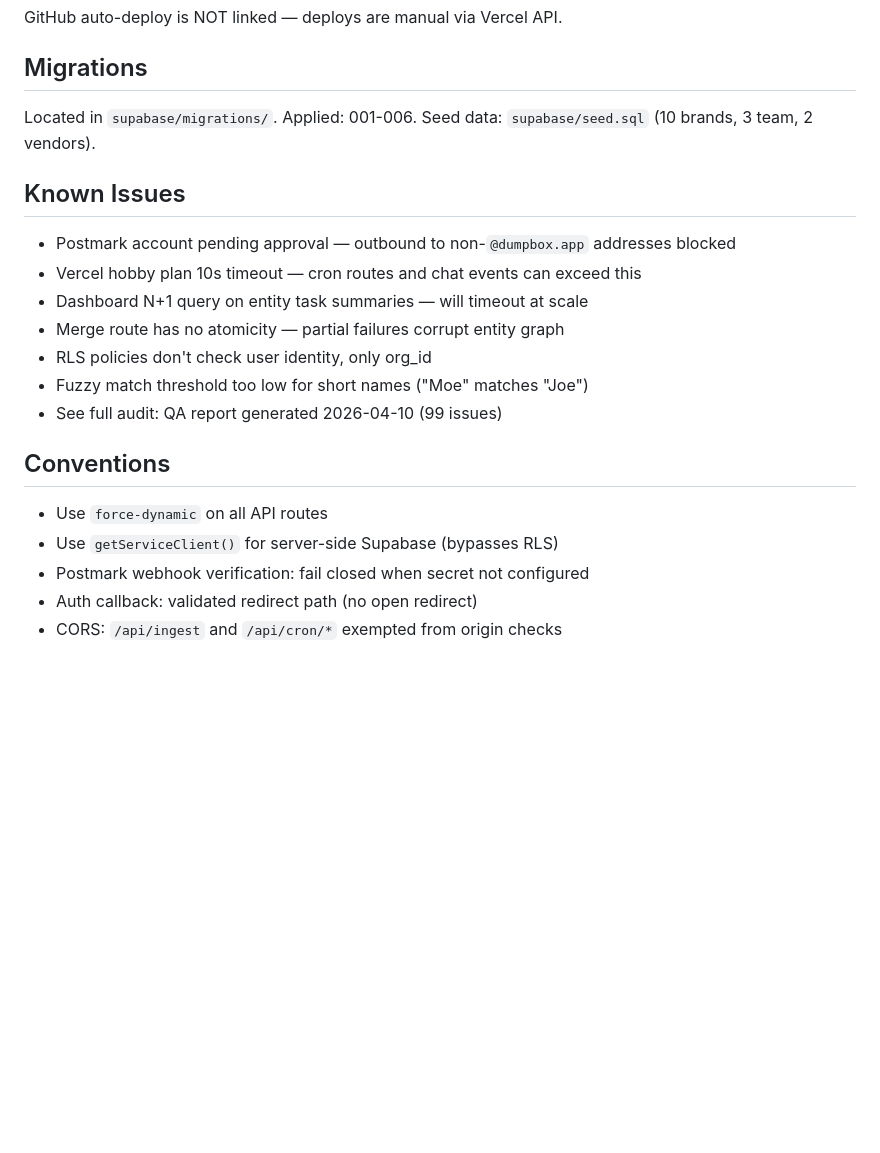
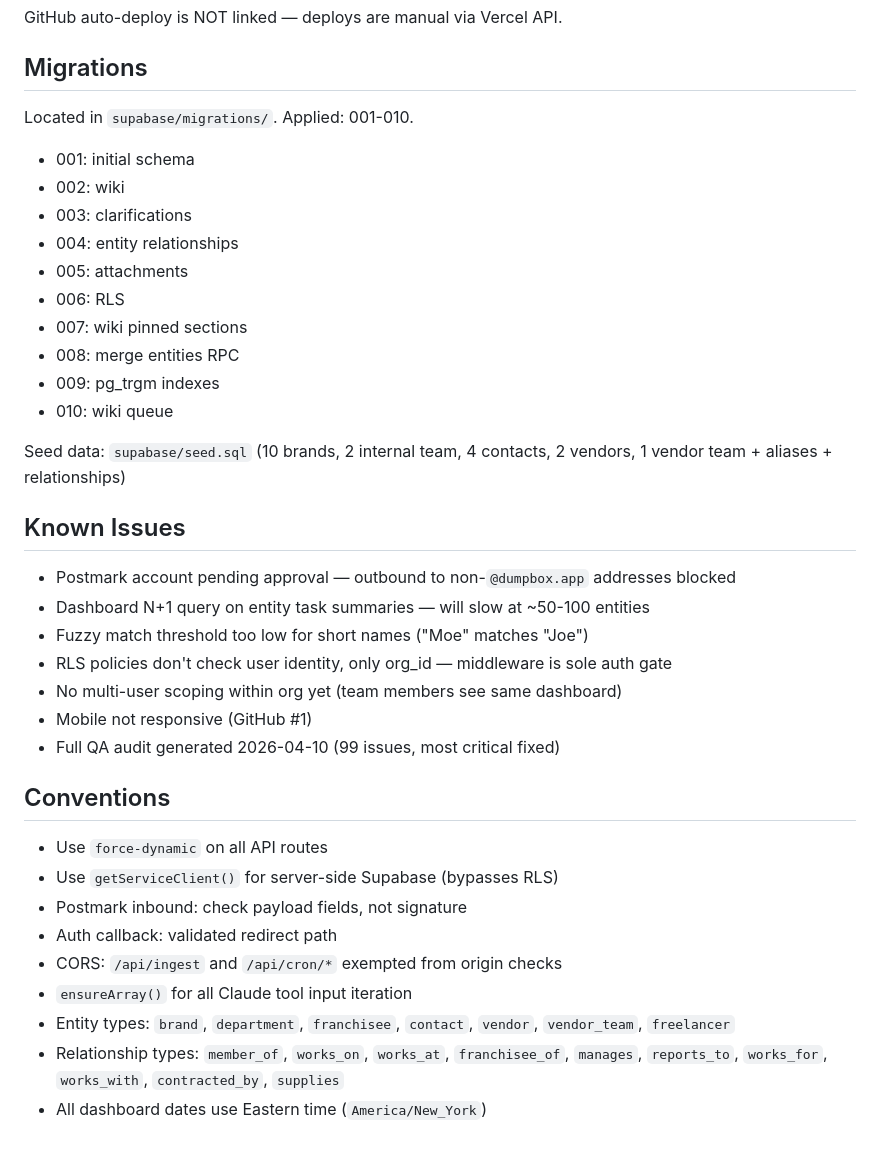
Before and after one commit to ThadWilder/second-brain, a Markdown page: CLAUDE.md, the part around one of its changes. GitHub-like rendering; blank space fills up the shorter version.

```diff
--- a/CLAUDE.md
+++ b/CLAUDE.md
@@ -71,21 +131,36 @@ curl -sk -X POST -H "Authorization: Bearer $VERCEL_TOKEN" -H "Content-Type: appl
 GitHub auto-deploy is NOT linked — deploys are manual via Vercel API.
 
 ## Migrations
-Located in `supabase/migrations/`. Applied: 001-006.
-Seed data: `supabase/seed.sql` (10 brands, 3 team, 2 vendors).
+Located in `supabase/migrations/`. Applied: 001-010.
+- 001: initial schema
+- 002: wiki
+- 003: clarifications
+- 004: entity relationships
+- 005: attachments
+- 006: RLS
+- 007: wiki pinned sections
+- 008: merge entities RPC
+- 009: pg_trgm indexes
+- 010: wiki queue
+
+Seed data: `supabase/seed.sql` (10 brands, 2 internal team, 4 contacts, 2 vendors, 1 vendor team + aliases + relationships)
 
 ## Known Issues
 - Postmark account pending approval — outbound to non-`@dumpbox.app` addresses blocked
-- Vercel hobby plan 10s timeout — cron routes and chat events can exceed this
-- Dashboard N+1 query on entity task summaries — will timeout at scale
-- Merge route has no atomicity — partial failures corrupt entity graph
-- RLS policies don't check user identity, only org_id
+- Dashboard N+1 query on entity task summaries — will slow at ~50-100 entities
 - Fuzzy match threshold too low for short names ("Moe" matches "Joe")
-- See full audit: QA report generated 2026-04-10 (99 issues)
+- RLS policies don't check user identity, only org_id — middleware is sole auth gate
+- No multi-user scoping within org yet (team members see same dashboard)
+- Mobile not responsive (GitHub #1)
+- Full QA audit generated 2026-04-10 (99 issues, most critical fixed)
 
 ## Conventions
 - Use `force-dynamic` on all API routes
 - Use `getServiceClient()` for server-side Supabase (bypasses RLS)
-- Postmark webhook verification: fail closed when secret not configured
-- Auth callback: validated redirect path (no open redirect)
+- Postmark inbound: check payload fields, not signature
+- Auth callback: validated redirect path
 - CORS: `/api/ingest` and `/api/cron/*` exempted from origin checks
+- `ensureArray()` for all Claude tool input iteration
+- Entity types: `brand`, `department`, `franchisee`, `contact`, `vendor`, `vendor_team`, `freelancer`
+- Relationship types: `member_of`, `works_on`, `works_at`, `franchisee_of`, `manages`, `reports_to`, `works_for`, `works_with`, `contracted_by`, `supplies`
+- All dashboard dates use Eastern time (`America/New_York`)
```
Also changed, not shown: other parts of CLAUDE.md (+73 -13 lines).
